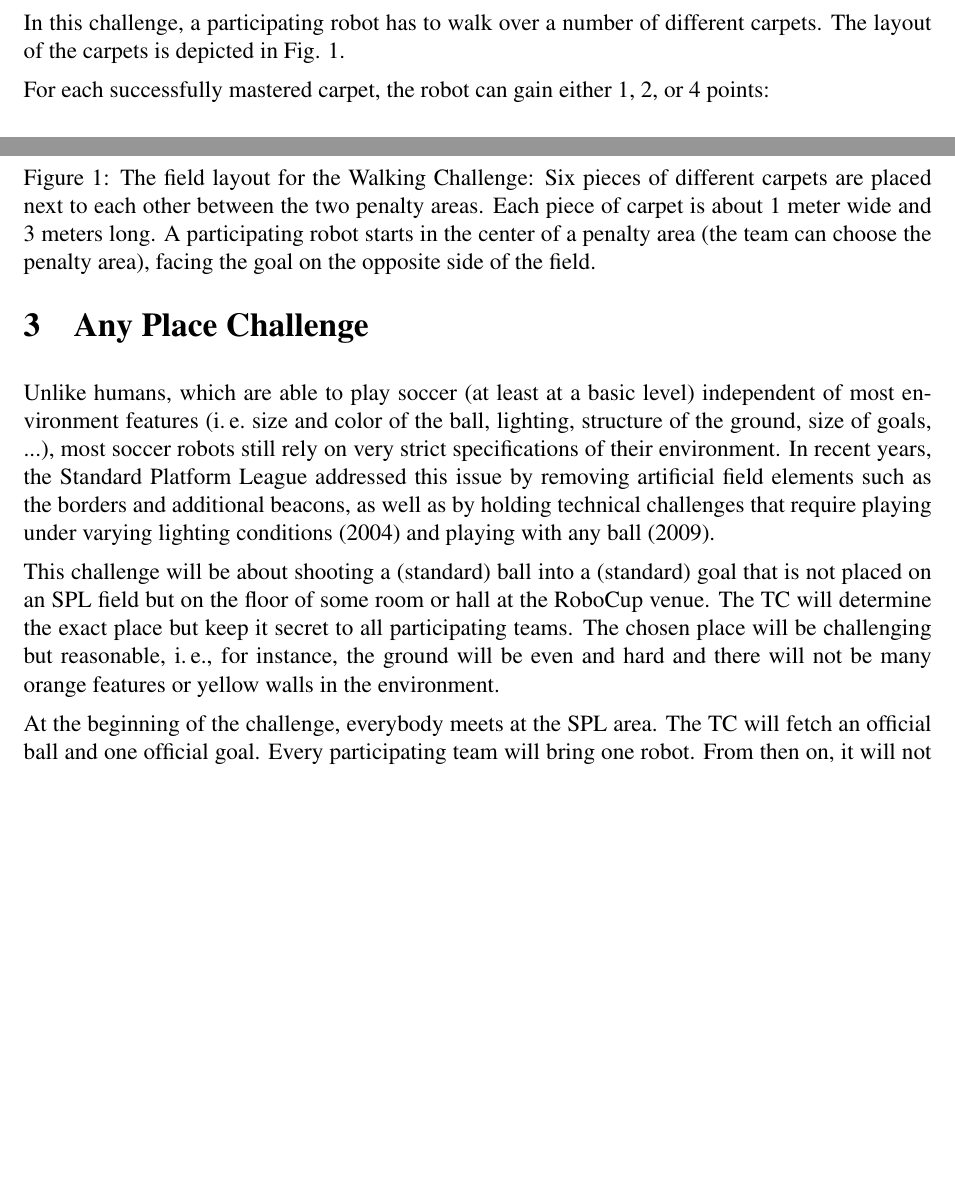
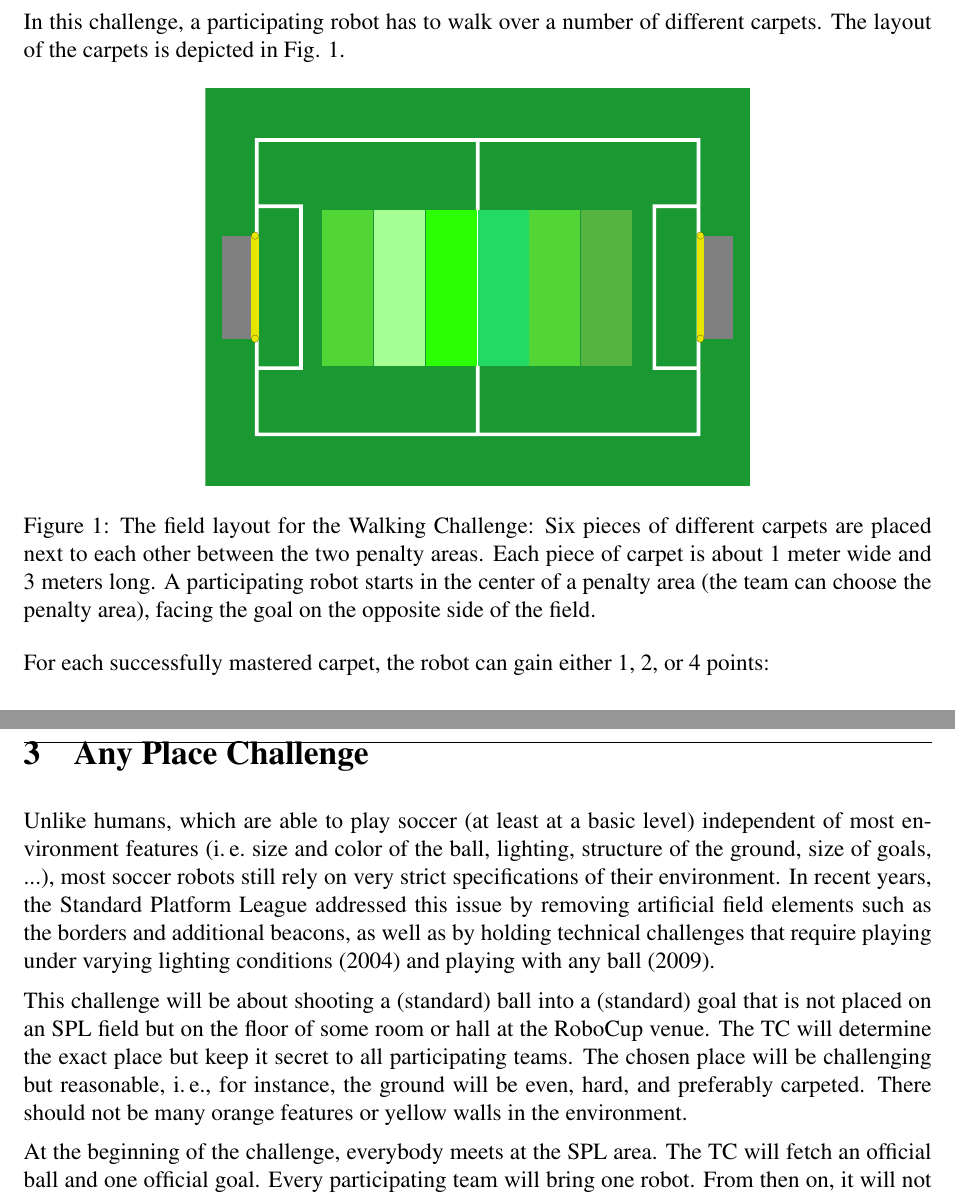
Before and after one commit to RoboCup-SPL/Rules, a LaTeX document (Challenges/Challenges.tex): two parts of pages 4 and 5 of 10 before the commit and two parts of pages 4 and 6 of 10 after it, joined at a grey line, cut so that both start at the same text, the shorter picture padded with empty space. Compiled offline with pdfLaTeX.

Commit message:
added the remark that a carpeted floor is preferred

```diff
--- a/Challenges/Challenges.tex
+++ b/Challenges/Challenges.tex
@@ -180,6 +180,12 @@ To assess the current state of the art regarding walking stability and to foster
 
 In this challenge, a participating robot has to walk over a number of different carpets. The layout of the carpets is depicted in Fig. \ref{fig:walking_challenge}.
 
+\begin{figure}[th!]
+\centerline{\includegraphics[width=0.6\columnwidth]{figures/walking-challenge}}
+\caption{The field layout for the Walking Challenge: Six pieces of different carpets are placed next to each other between the two penalty areas. Each piece of carpet is about 1 meter wide and 3 meters long. A participating robot starts in the center of a penalty area (the team can choose the penalty area), facing the goal on the opposite side of the field.}
+\label{fig:walking_challenge}
+\end{figure}
+
 For each successfully mastered carpet, the robot can gain either 1, 2, or 4 points:
 
 \begin{description}
@@ -187,12 +193,6 @@ For each successfully mastered carpet, the robot can gain either 1, 2, or 4 poin
 \item[2 points] for successfully traversing a carpet and having been standing still for at least 2 seconds while being completely on the carpet. If the robot has fallen while being on the carpet, the 2 points will not be awarded. However, if successfully leaving the carpet, the robot can still achieve 1 point.
 \item[4 points] for successfully traversing a carpet and making a full turn of 360 degrees while being completely on the carpet. If the robot has fallen while being on the carpet, the 4 points will not be awarded. However, if successfully leaving the carpet, the robot can still achieve 1 point.
 \end{description}
-
-\begin{figure}[th!]
-\centerline{\includegraphics[width=0.6\columnwidth]{figures/walking-challenge}}
-\caption{The field layout for the Walking Challenge: Six pieces of different carpets are placed next to each other between the two penalty areas. Each piece of carpet is about 1 meter wide and 3 meters long. A participating robot starts in the center of a penalty area (the team can choose the penalty area), facing the goal on the opposite side of the field.}
-\label{fig:walking_challenge}
-\end{figure}
 
 The carpets will be arranged with the most difficult carpets close to the center of the field and the easiest carpets close to the goals. There will not be any gaps between the carpets. However, as the carpets are put on a standard field and are expected to have different heights, teams have to be aware that the overall configuration will contain multiple thresholds over which the robot has to walk.
 
@@ -214,7 +214,7 @@ The carpets will be brought to the competition by TC members and the teams. On s
 
 Unlike humans, which are able to play soccer (at least at a basic level) independent of most environment features (\ie size and color of the ball, lighting, structure of the ground, size of goals, ...), most soccer robots still rely on very strict specifications of their environment. In recent years, the Standard Platform League addressed this issue by removing artificial field elements such as the borders and additional beacons, as well as by holding technical challenges that require playing under varying lighting conditions (2004) and playing with any ball (2009).
 
-This challenge will be about shooting a (standard) ball into a (standard) goal that is not placed on an SPL field but on the floor of some room or hall at the RoboCup venue. The TC will determine the exact place but keep it secret to all participating teams. The chosen place will be challenging but reasonable, \ie, for instance, the ground will be even and hard and there will not be many orange features or yellow walls in the environment.
+This challenge will be about shooting a (standard) ball into a (standard) goal that is not placed on an SPL field but on the floor of some room or hall at the RoboCup venue. The TC will determine the exact place but keep it secret to all participating teams. The chosen place will be challenging but reasonable, \ie, for instance, the ground will be even, hard, and preferably carpeted. There should not be many orange features or yellow walls in the environment.
 
 At the beginning of the challenge, everybody meets at the SPL area. The TC will fetch an official ball and one official goal. Every participating team will bring one robot. From then on, it will not be allowed to change the software or configuration of any robot. The group walks to the place that has been chosen for the challenge. The goal is placed and starting points for the robot and the ball as well as the field of play will be marked. All markers will be (almost) invisible to the robot. The size and shape of the field of play will be similar to a half of the original SPL field and denotes the area in which the robot has to perform.
 
```
